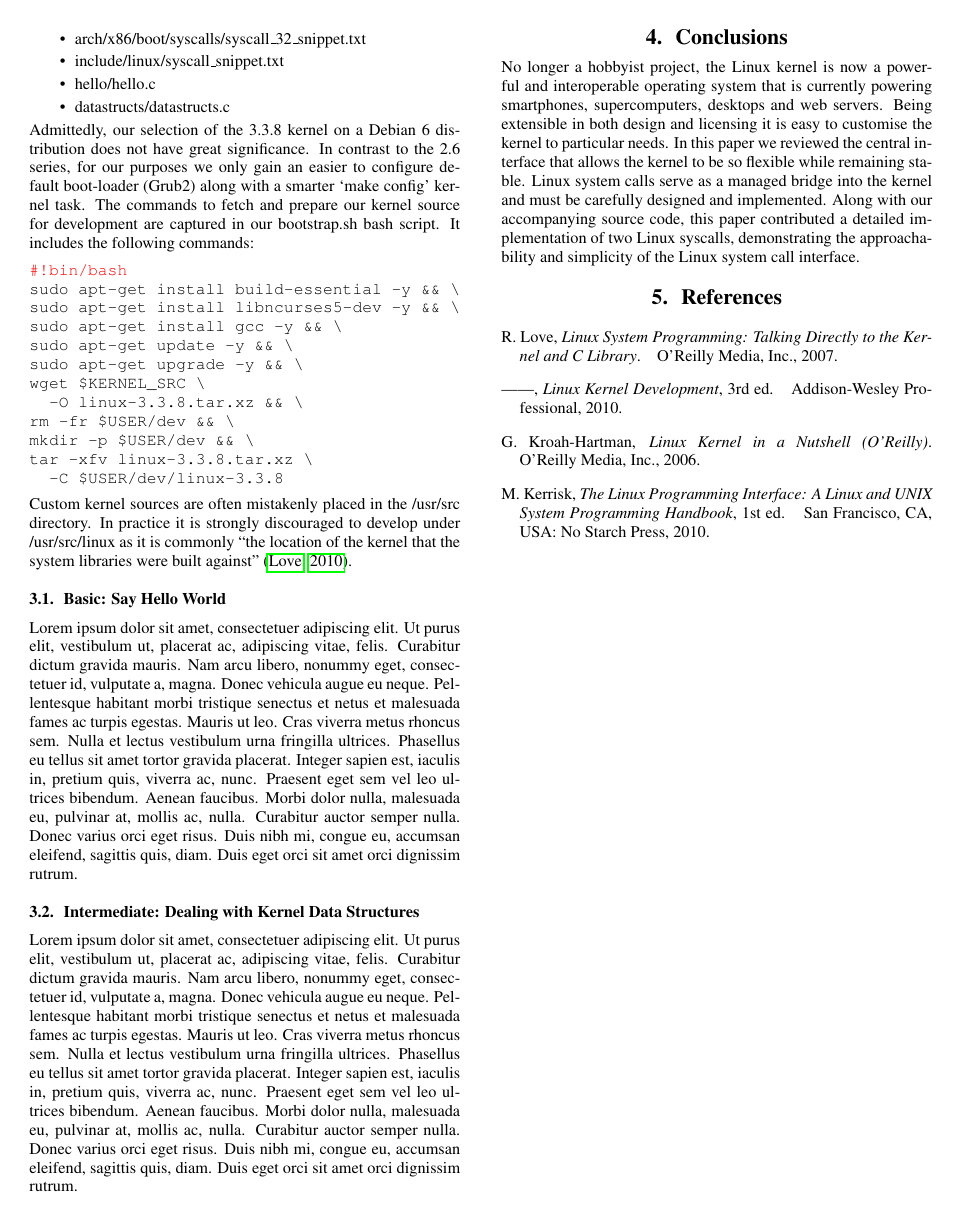
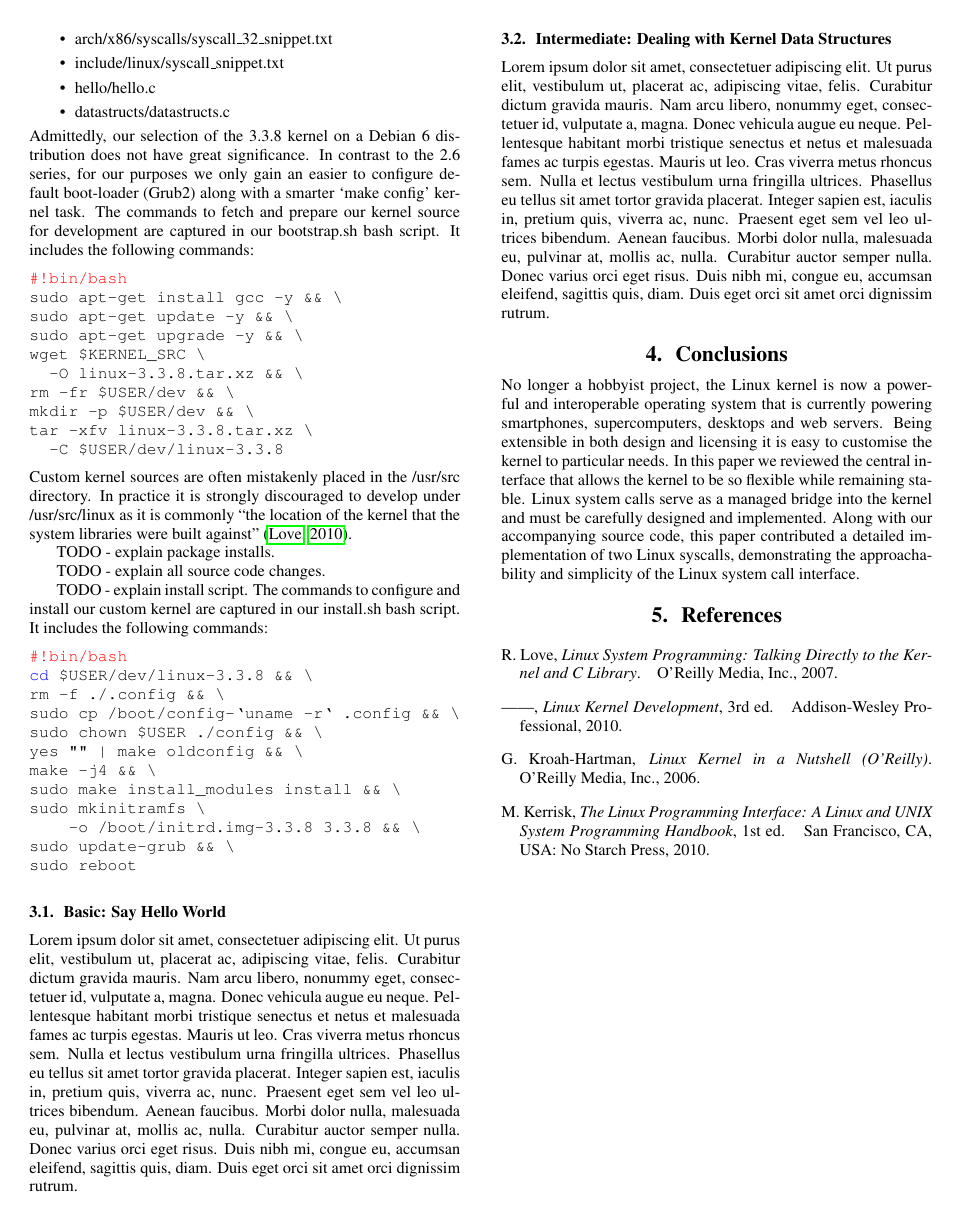
Before and after one commit to full-of-foo/sys_call_project, a LaTeX paper (is2006_latex_template.tex): page 3 of 3. Compiled offline with pdfLaTeX.

Commit message:
Added install script

```diff
--- a/is2006_latex_template.tex
+++ b/is2006_latex_template.tex
@@ -217,7 +217,7 @@ the 3.3.8 kernel. These files are follows:
   \item bootstrap.sh
   \item install.sh
   \item Makefile\_snippet.txt
-  \item arch/x86/boot/syscalls/syscall\_32\_snippet.txt
+  \item arch/x86/syscalls/syscall\_32\_snippet.txt
   \item include/linux/syscall\_snippet.txt
   \item hello/hello.c
   \item datastructs/datastructs.c
@@ -230,8 +230,6 @@ we only gain an easier to configure default boot-loader (Grub2) along with a sma
 for development are captured in our bootstrap\@.sh bash script. It includes the following commands:
 \begin{lstlisting}[language=Bash]
 #!bin/bash
-sudo apt-get install build-essential -y && \
-sudo apt-get install libncurses5-dev -y && \
 sudo apt-get install gcc -y && \
 sudo apt-get update -y && \
 sudo apt-get upgrade -y && \
@@ -246,6 +244,25 @@ Custom kernel sources are often mistakenly placed in the /usr/src directory.
 In practice it is strongly discouraged to develop under /usr/src/linux as it is
 commonly ``the location of the kernel that
 the system libraries were built against" \citep{Love}.
+\par TODO - explain package installs.
+\par TODO - explain all source code changes.
+\par TODO - explain install script. The commands to configure and install our custom kernel
+are captured in our install\@.sh bash script.
+It includes the following commands:
+\begin{lstlisting}[language=Bash]
+#!bin/bash
+cd $USER/dev/linux-3.3.8 && \
+rm -f ./.config && \
+sudo cp /boot/config-`uname -r` .config && \
+sudo chown $USER ./config && \
+yes "" | make oldconfig && \
+make -j4 && \
+sudo make install_modules install && \
+sudo mkinitramfs \
+    -o /boot/initrd.img-3.3.8 3.3.8 && \
+sudo update-grub && \
+sudo reboot
+\end{lstlisting}
 
 
 \subsection{Basic: Say Hello World}
```
